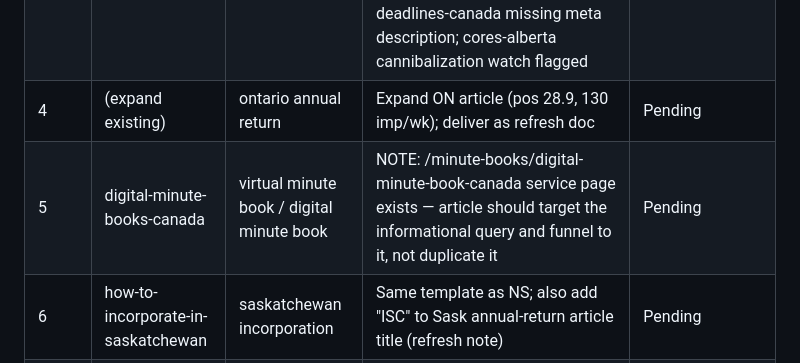
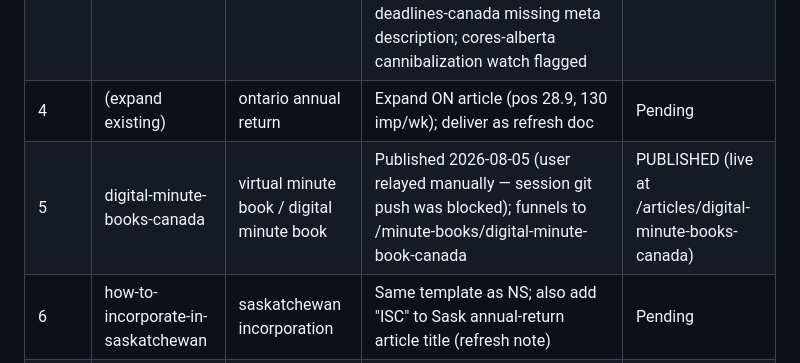
Before and after one commit to rubeshgithub/corporate-registry-services, a Markdown page: content/content-auto-publish/crs-publishing-runbook.md, the part around the change. GitHub-like rendering.

Commit message:
Update digital minute books article status and details
Updated the status and details for the digital minute books article, indicating it was published and now funnels to the existing service page.

```diff
--- a/content/content-auto-publish/crs-publishing-runbook.md
+++ b/content/content-auto-publish/crs-publishing-runbook.md
@@ -100,7 +100,7 @@ If the GSC files are absent, proceed from the queue table using the July 2026 da
 | 2 | how-to-incorporate-in-nova-scotia | incorporate in nova scotia | ~80 imp/wk across 10 variants; NS service page ranks 40–58. Link to NS incorporation service page + /order/ flow. NOTE: article uses govt-verified $118.35 RJSC annual renewal fee — existing NS annual-return article says $25; discrepancy flagged to user 2026-08-01 | PUBLISHED 2026-08-01 (live at /articles/how-to-incorporate-in-nova-scotia) |
 | 3 | (refresh pass, manual) | CTR titles/metas top-10 pages | Recommendations doc delivered to user 2026-08-04 (crs-ctr-refresh-recommendations.md): 10 pages, priority-ranked; PEI + BC + /canada-corporations-search are the top wins; guides/annual-return-filing-deadlines-canada missing meta description; cores-alberta cannibalization watch flagged | With user |
 | 4 | (expand existing) | ontario annual return | Expand ON article (pos 28.9, 130 imp/wk); deliver as refresh doc | Pending |
-| 5 | digital-minute-books-canada | virtual minute book / digital minute book | NOTE: /minute-books/digital-minute-book-canada service page exists — article should target the informational query and funnel to it, not duplicate it | Pending |
+| 5 | digital-minute-books-canada | virtual minute book / digital minute book | Published 2026-08-05 (user relayed manually — session git push was blocked); funnels to /minute-books/digital-minute-book-canada | PUBLISHED (live at /articles/digital-minute-books-canada) |
 | 6 | how-to-incorporate-in-saskatchewan | saskatchewan incorporation | Same template as NS; also add "ISC" to Sask annual-return article title (refresh note) | Pending |
 | 7+ | certificate-of-status-ontario | certificate of status ontario | SERP-verified weak competition. **Must open with seed-001:** the two proofs Ontario buyers confuse — Tax Compliance Verification (TCV number, Ontario Ministry of Finance, free, needs a CRA FBC letter) vs. Certificate of Status (registry standing, what CRS supplies). Cite ontario.ca; never imply CRS obtains a TCV or FBC. Add an FAQ pair on the distinction | Pending |
 | 8+ | cost-to-incorporate-in-ontario | how much does it cost to incorporate in ontario | From v1 plan | Pending |
```
